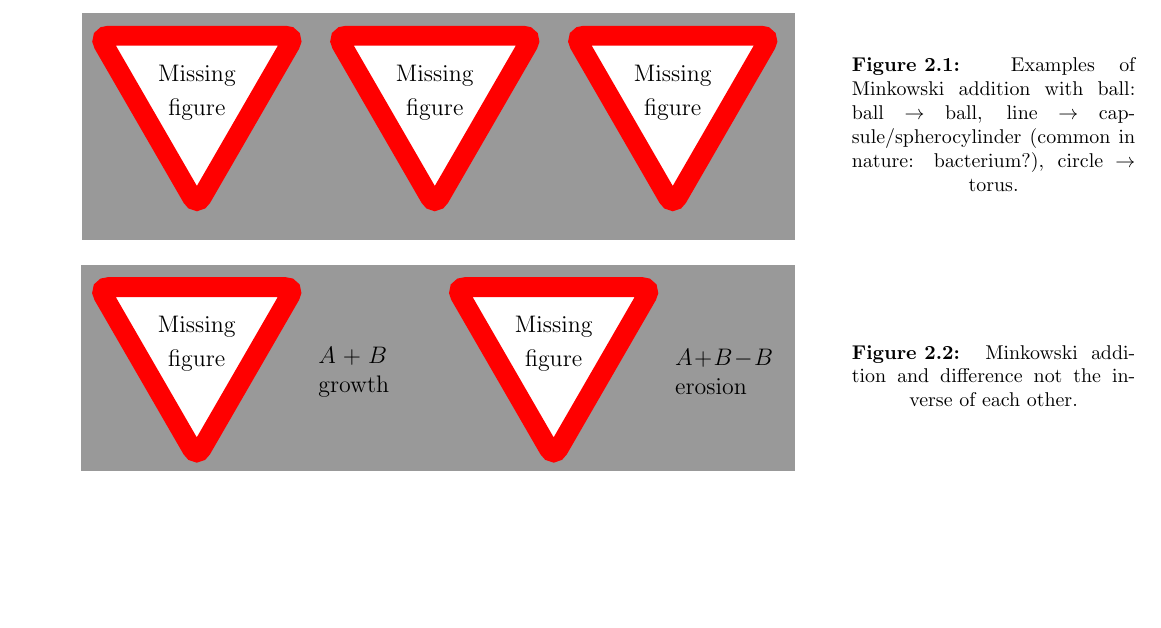
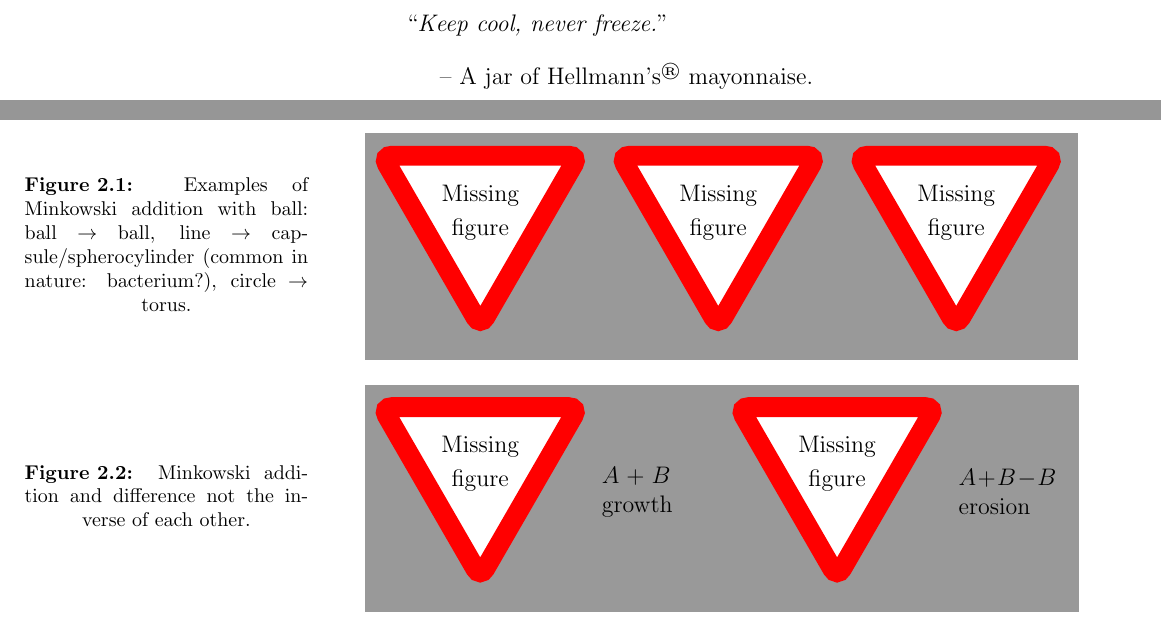
Before and after one commit to tranqui/Thesis, a LaTeX thesis (tex/thesis.tex, which reads tex/opening-quote.tex, tex/preamble.sty): part of page 19 of 96 before the commit and two parts of pages 7 and 20 of 97 after it, the two joined at a grey line, cut at the place of the change, the shorter picture padded with empty space. Compiled offline with pdfLaTeX.

Commit message:
Added an opening quotation for the thesis.

```diff
--- /dev/null
+++ b/tex/opening-quote.tex
@@ -0,0 +1,7 @@
+\chapter*{}
+\vspace*{0.2\textheight}
+\begin{center}
+\noindent\enquote{\itshape Keep cool, never freeze.}\hspace{1.5cm} \bigbreak
+
+\hspace{1.5cm} -- A jar of Hellmann's\textsuperscript{\textregistered} mayonnaise.
+\end{center}
--- a/tex/preamble.sty
+++ b/tex/preamble.sty
@@ -3,6 +3,7 @@
 \usepackage{siunitx}
 \usepackage{mhchem}
 \usepackage{booktabs}
+\usepackage[autostyle=true]{csquotes}
 
 \usepackage{xr}
 \usepackage{hyperref}
@@ -48,6 +49,7 @@
 \renewcommand{\vec}[1]{\boldsymbol{\mathbf{#1}}}
 \DeclareMathOperator*{\argmax}{arg\,max}
 \DeclareMathOperator*{\argmin}{arg\,min}
+\DeclareMathOperator*{\Tr}{Tr}
 
 \usepackage{verbatim}
 \newcommand\wordcount{\verbatiminput{\jobname.wordcount}}
```
Also changed, not shown: tex/CMakeLists.txt (+1 -1 lines), tex/thesis.tex (+1 -0 lines).
